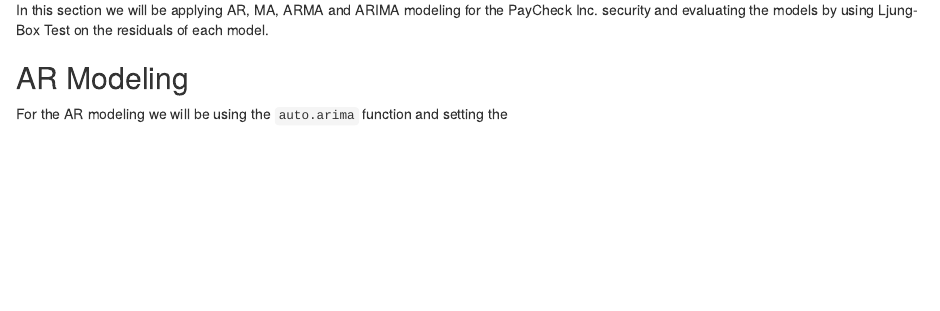
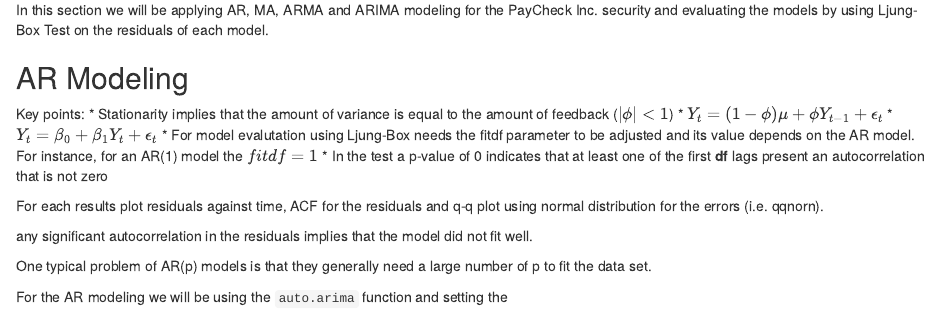
Before and after one commit to asierra-eng/OR538-FinalPrj, an R Markdown document (Scripts/Data Modeling.Rmd): the page in a window 1100 px wide, from 130 px down. The pictures show the output file Scripts/Data Modeling.nb.html that the author committed with the source, opened offline.

Commit message:
Started AR modeling and evaluation.

```diff
--- a/Scripts/Data Modeling.Rmd
+++ b/Scripts/Data Modeling.Rmd
@@ -8,4 +8,17 @@
 In this section we will be applying AR, MA, ARMA and ARIMA modeling for the PayCheck Inc. security and evaluating the models by using Ljung-Box Test on the residuals of each model.
 
 ## AR Modeling
+Key points:
+* Stationarity implies that the amount of variance is equal to the amount of feedback ($|\phi|<1$)
+* $Y_t=(1-\phi)\mu+\phi{Y_{t-1}}+\epsilon_t$
+* $Y_t=\beta_0+\beta_1{Y_t}+\epsilon_t$
+* For model evalutation using Ljung-Box needs the fitdf parameter to be adjusted and its value depends on the AR model. For instance, for an AR(1) model the $fitdf=1$
+* In the test a p-value of 0 indicates that at least one of the first **df** lags present an autocorrelation that is not zero
+
+For each results plot residuals against time, ACF for the residuals and q-q plot using normal distribution for the errors (i.e. qqnorn).
+
+any significant autocorrelation in the residuals implies that the model did not fit well.
+
+One typical problem of AR(p) models is that they generally need a large number of p to fit the data set.
+
 For the AR modeling we will be using the `auto.arima` function and setting the
```
Also changed, not shown: Scripts/Data Modeling.nb.html.
